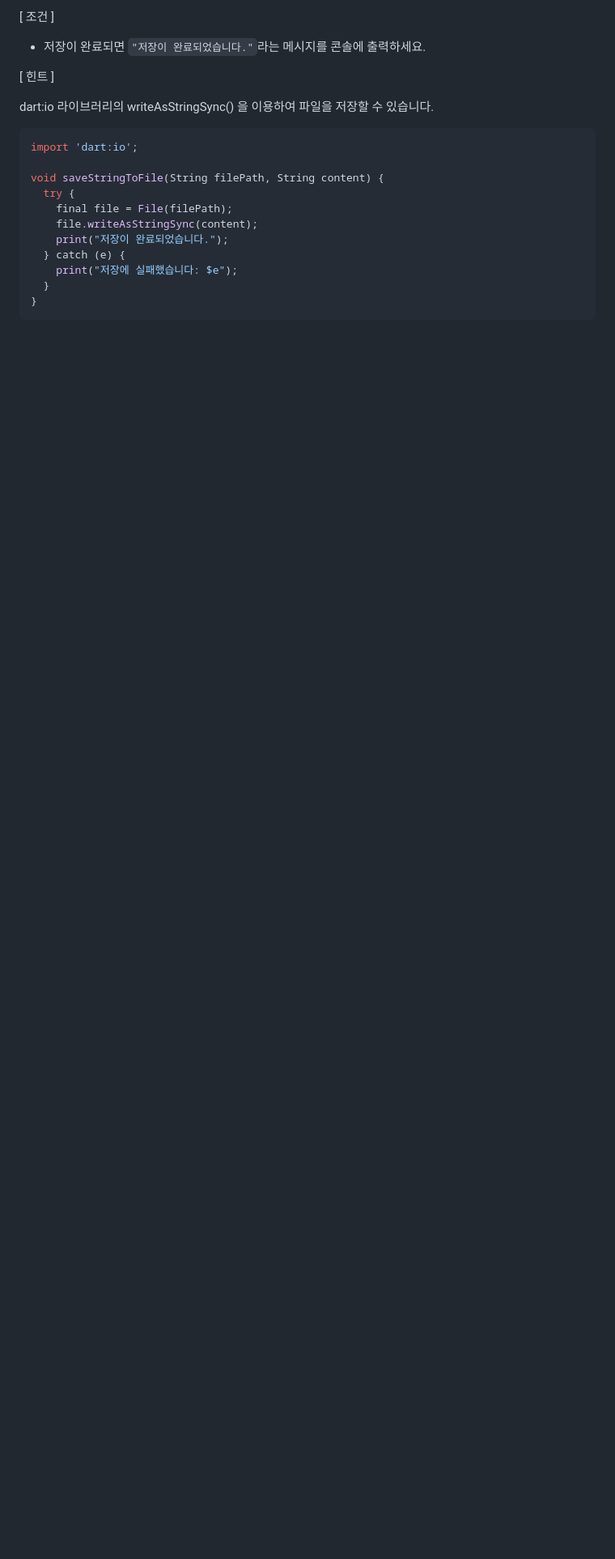
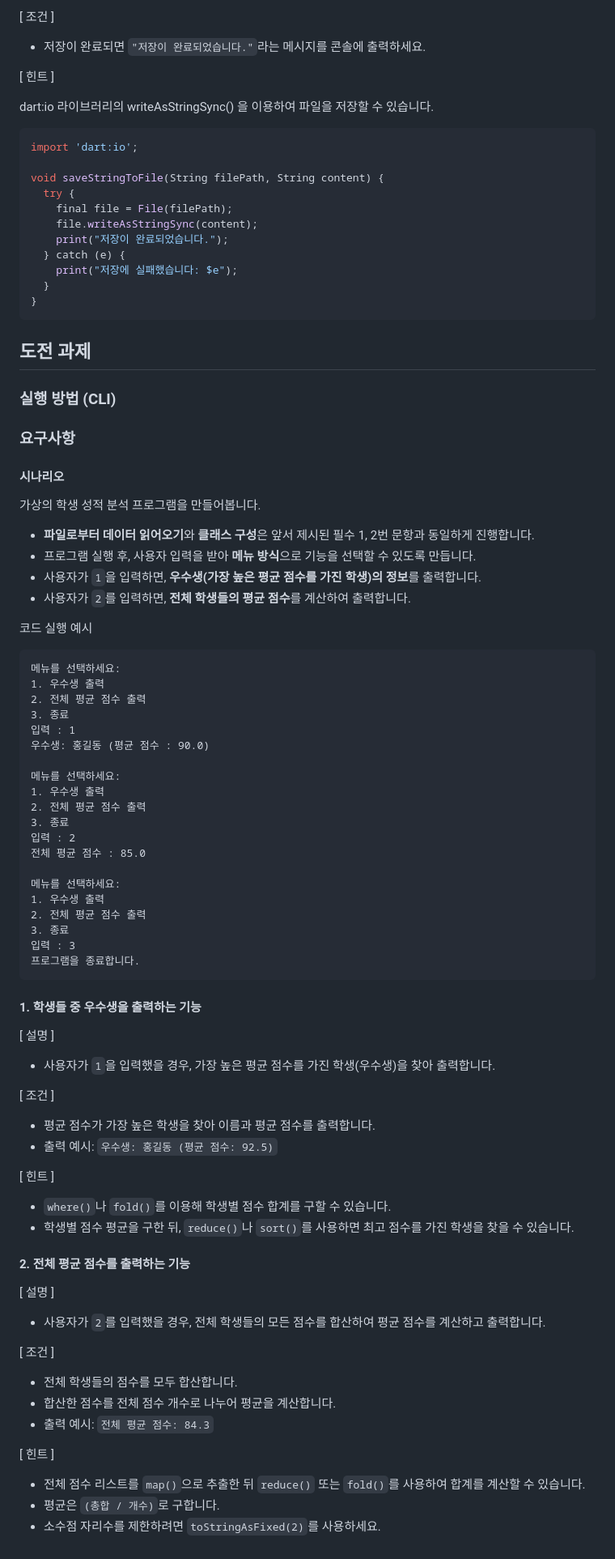
Before and after one commit to helloheesu/dart-practice, a Markdown page: week3_dart_advanced/README.md, the part around the change printed below. Shown: that part at 81% size. Drawn GitHub-style; blank space fills up the shorter version.

Commit message:
도전 과제 요구사항 정리

````diff
--- a/week3_dart_advanced/README.md
+++ b/week3_dart_advanced/README.md
@@ -167,3 +167,77 @@ void saveStringToFile(String filePath, String content) {
   }
 }
 ```
+
+## 도전 과제
+
+### 실행 방법 (CLI)
+
+### 요구사항
+
+#### 시나리오
+
+가상의 학생 성적 분석 프로그램을 만들어봅니다.
+
+- **파일로부터 데이터 읽어오기**와 **클래스 구성**은 앞서 제시된 필수 1, 2번 문항과 동일하게 진행합니다.
+- 프로그램 실행 후, 사용자 입력을 받아 **메뉴 방식**으로 기능을 선택할 수 있도록 만듭니다.
+- 사용자가 `1`을 입력하면, **우수생(가장 높은 평균 점수를 가진 학생)의 정보**를 출력합니다.
+- 사용자가 `2`를 입력하면, **전체 학생들의 평균 점수**를 계산하여 출력합니다.
+
+코드 실행 예시
+
+```plaintext
+메뉴를 선택하세요:
+1. 우수생 출력
+2. 전체 평균 점수 출력
+3. 종료
+입력 : 1
+우수생: 홍길동 (평균 점수 : 90.0)
+
+메뉴를 선택하세요:
+1. 우수생 출력
+2. 전체 평균 점수 출력
+3. 종료
+입력 : 2
+전체 평균 점수 : 85.0
+
+메뉴를 선택하세요:
+1. 우수생 출력
+2. 전체 평균 점수 출력
+3. 종료
+입력 : 3
+프로그램을 종료합니다.
+```
+
+#### 1. 학생들 중 우수생을 출력하는 기능
+
+[ 설명 ]
+
+- 사용자가 `1`을 입력했을 경우, 가장 높은 평균 점수를 가진 학생(우수생)을 찾아 출력합니다.
+
+[ 조건 ]
+
+- 평균 점수가 가장 높은 학생을 찾아 이름과 평균 점수를 출력합니다.
+- 출력 예시: `우수생: 홍길동 (평균 점수: 92.5)`
+
+[ 힌트 ]
+
+- `where()`나 `fold()`를 이용해 학생별 점수 합계를 구할 수 있습니다.
+- 학생별 점수 평균을 구한 뒤, `reduce()`나 `sort()`를 사용하면 최고 점수를 가진 학생을 찾을 수 있습니다.
+
+#### 2. 전체 평균 점수를 출력하는 기능
+
+[ 설명 ]
+
+- 사용자가 `2`를 입력했을 경우, 전체 학생들의 모든 점수를 합산하여 평균 점수를 계산하고 출력합니다.
+
+[ 조건 ]
+
+- 전체 학생들의 점수를 모두 합산합니다.
+- 합산한 점수를 전체 점수 개수로 나누어 평균을 계산합니다.
+- 출력 예시: `전체 평균 점수: 84.3`
+
+[ 힌트 ]
+
+- 전체 점수 리스트를 `map()`으로 추출한 뒤 `reduce()` 또는 `fold()`를 사용하여 합계를 계산할 수 있습니다.
+- 평균은 `(총합 / 개수)`로 구합니다.
+- 소수점 자리수를 제한하려면 `toStringAsFixed(2)`를 사용하세요.
````
Also changed, not shown: other parts of week3_dart_advanced/README.md (+13 -13 lines).
